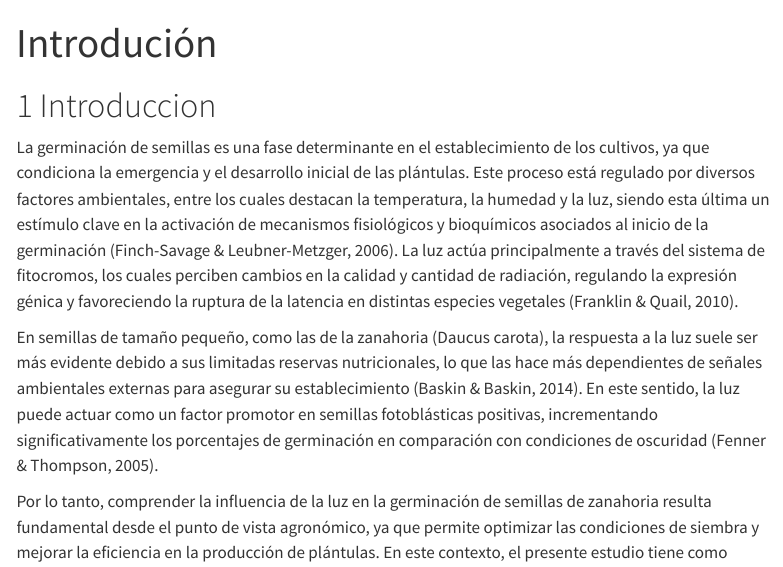
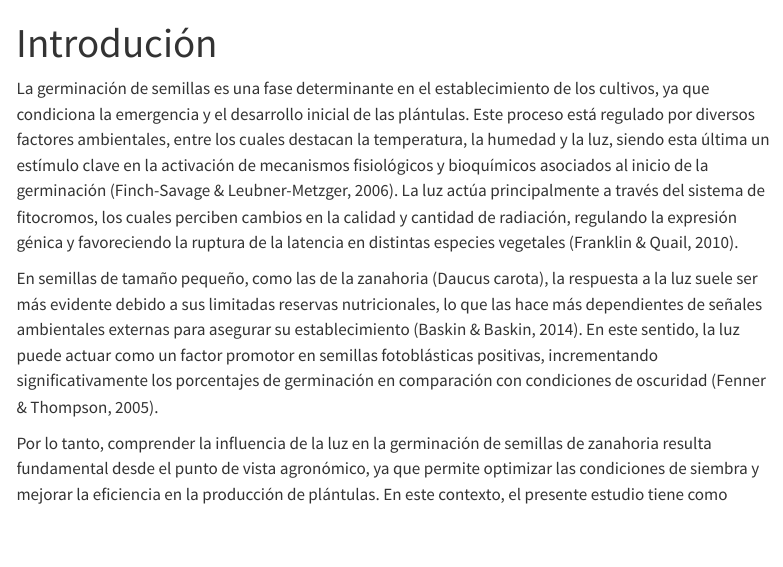
Before and after one commit to 7342664321-bot/GRUP_ZANAHORIA, a Quarto document (introduccion.qmd): the page in a window 1100 px wide, from its top. Rendered offline with R 4.5, knitr and Pandoc in place of Quarto, with nearby package versions; menus at the side of the page are left out.

Commit message:
grup_zanahoria

```diff
--- a/introduccion.qmd
+++ b/introduccion.qmd
@@ -1,9 +1,6 @@
 ---
 title: "Introdución"
 ---
-
-# Introduccion
-
 La germinación de semillas es una fase determinante en el establecimiento de los cultivos, ya que condiciona la emergencia y el desarrollo inicial de las plántulas. Este proceso está regulado por diversos factores ambientales, entre los cuales destacan la temperatura, la humedad y la luz, siendo esta última un estímulo clave en la activación de mecanismos fisiológicos y bioquímicos asociados al inicio de la germinación (Finch-Savage & Leubner-Metzger, 2006). La luz actúa principalmente a través del sistema de fitocromos, los cuales perciben cambios en la calidad y cantidad de radiación, regulando la expresión génica y favoreciendo la ruptura de la latencia en distintas especies vegetales (Franklin & Quail, 2010).
 
 En semillas de tamaño pequeño, como las de la zanahoria (Daucus carota), la respuesta a la luz suele ser más evidente debido a sus limitadas reservas nutricionales, lo que las hace más dependientes de señales ambientales externas para asegurar su establecimiento (Baskin & Baskin, 2014). En este sentido, la luz puede actuar como un factor promotor en semillas fotoblásticas positivas, incrementando significativamente los porcentajes de germinación en comparación con condiciones de oscuridad (Fenner & Thompson, 2005).
```
Also changed, not shown: docs/search.json, 1 other file.
